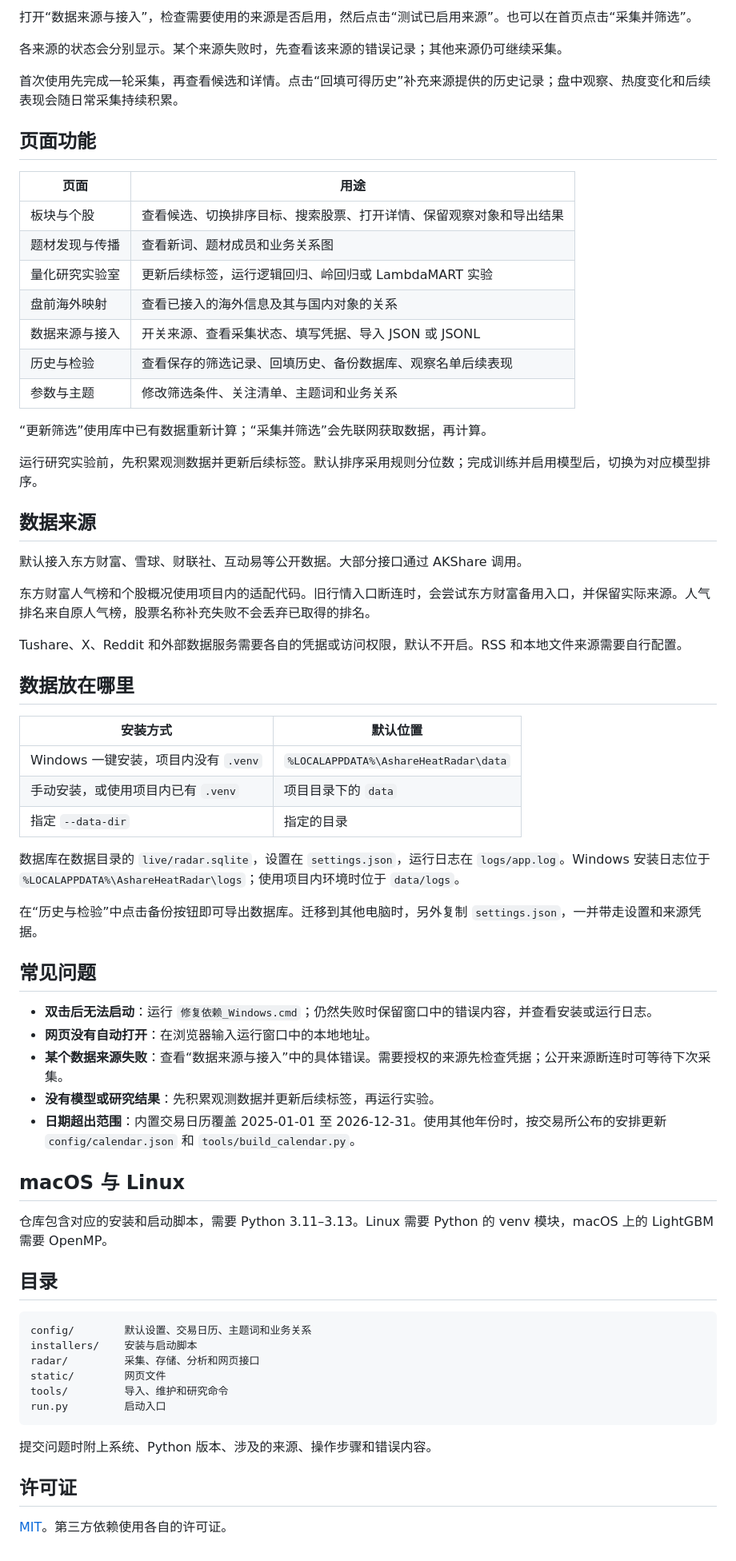
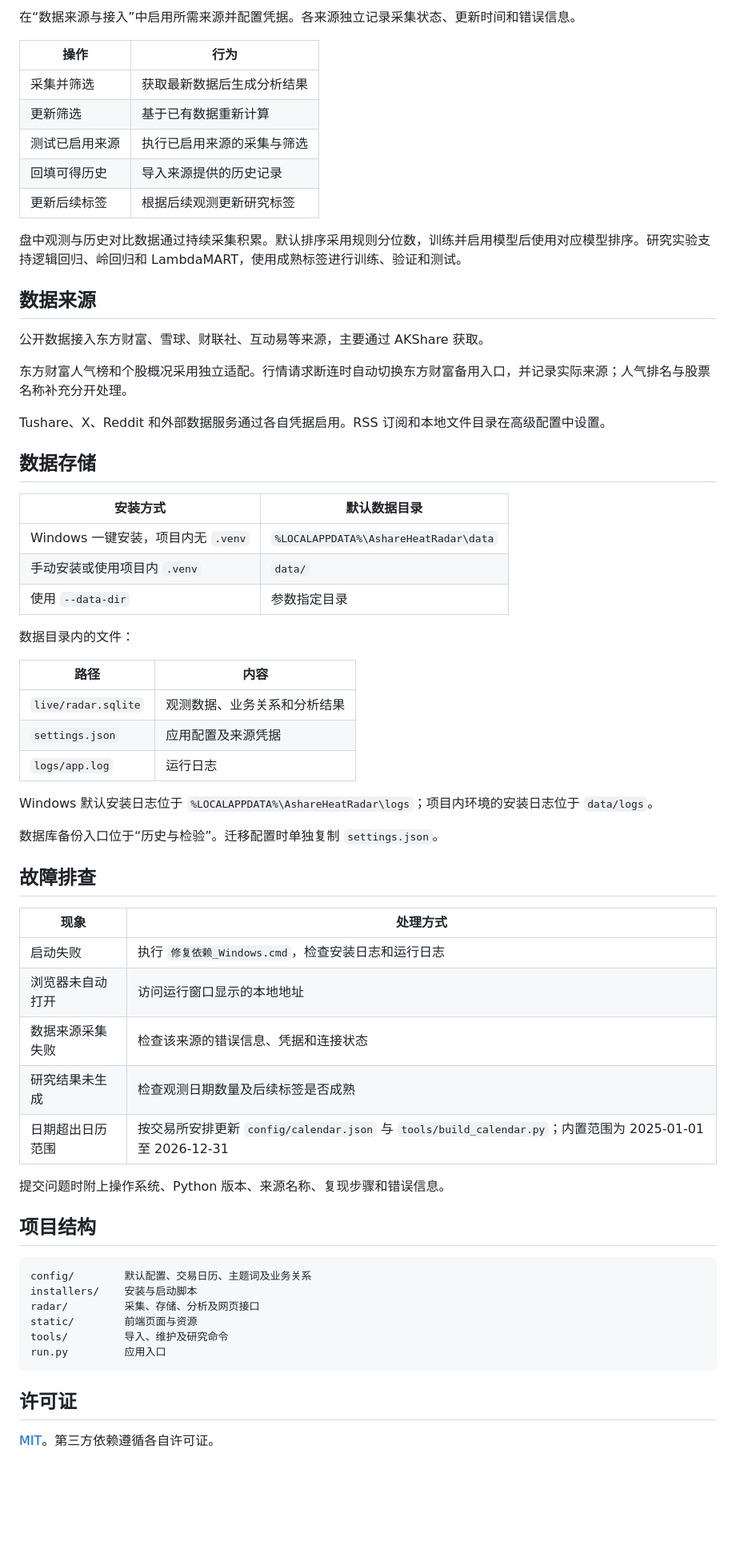
Before and after one commit to phuongdung160114-ux/heat-radar, a Markdown page: README.md, the part around one of its changes. Shown at 80% size. GitHub-like rendering; blank space fills up the shorter version.

Commit message:
Rewrite README in concise technical style

````diff
--- a/README.md
+++ b/README.md
@@ -48,71 +78,67 @@ py -3.13 -m venv .venv
 
-打开“数据来源与接入”，检查需要使用的来源是否启用，然后点击“测试已启用来源”。也可以在首页点击“采集并筛选”。
+在“数据来源与接入”中启用所需来源并配置凭据。各来源独立记录采集状态、更新时间和错误信息。
 
-各来源的状态会分别显示。某个来源失败时，先查看该来源的错误记录；其他来源仍可继续采集。
+| 操作 | 行为 |
+|---|---|
+| 采集并筛选 | 获取最新数据后生成分析结果 |
+| 更新筛选 | 基于已有数据重新计算 |
+| 测试已启用来源 | 执行已启用来源的采集与筛选 |
+| 回填可得历史 | 导入来源提供的历史记录 |
+| 更新后续标签 | 根据后续观测更新研究标签 |
 
-首次使用先完成一轮采集，再查看候选和详情。点击“回填可得历史”补充来源提供的历史记录；盘中观察、热度变化和后续表现会随日常采集持续积累。
-
-## 页面功能
-
-| 页面 | 用途 |
-|---|---|
-| 板块与个股 | 查看候选、切换排序目标、搜索股票、打开详情、保留观察对象和导出结果 |
-| 题材发现与传播 | 查看新词、题材成员和业务关系图 |
-| 量化研究实验室 | 更新后续标签，运行逻辑回归、岭回归或 LambdaMART 实验 |
-| 盘前海外映射 | 查看已接入的海外信息及其与国内对象的关系 |
-| 数据来源与接入 | 开关来源、查看采集状态、填写凭据、导入 JSON 或 JSONL |
-| 历史与检验 | 查看保存的筛选记录、回填历史、备份数据库、观察名单后续表现 |
-| 参数与主题 | 修改筛选条件、关注清单、主题词和业务关系 |
-
-“更新筛选”使用库中已有数据重新计算；“采集并筛选”会先联网获取数据，再计算。
-
-运行研究实验前，先积累观测数据并更新后续标签。默认排序采用规则分位数；完成训练并启用模型后，切换为对应模型排序。
+盘中观测与历史对比数据通过持续采集积累。默认排序采用规则分位数，训练并启用模型后使用对应模型排序。研究实验支持逻辑回归、岭回归和 LambdaMART，使用成熟标签进行训练、验证和测试。
 
 ## 数据来源
 
-默认接入东方财富、雪球、财联社、互动易等公开数据。大部分接口通过 AKShare 调用。
+公开数据接入东方财富、雪球、财联社、互动易等来源，主要通过 AKShare 获取。
 
-东方财富人气榜和个股概况使用项目内的适配代码。旧行情入口断连时，会尝试东方财富备用入口，并保留实际来源。人气排名来自原人气榜，股票名称补充失败不会丢弃已取得的排名。
+东方财富人气榜和个股概况采用独立适配。行情请求断连时自动切换东方财富备用入口，并记录实际来源；人气排名与股票名称补充分开处理。
 
-Tushare、X、Reddit 和外部数据服务需要各自的凭据或访问权限，默认不开启。RSS 和本地文件来源需要自行配置。
+Tushare、X、Reddit 和外部数据服务通过各自凭据启用。RSS 订阅和本地文件目录在高级配置中设置。
 
-## 数据放在哪里
+## 数据存储
 
-| 安装方式 | 默认位置 |
+| 安装方式 | 默认数据目录 |
 |---|---|
-| Windows 一键安装，项目内没有 `.venv` | `%LOCALAPPDATA%\AshareHeatRadar\data` |
-| 手动安装，或使用项目内已有 `.venv` | 项目目录下的 `data` |
-| 指定 `--data-dir` | 指定的目录 |
+| Windows 一键安装，项目内无 `.venv` | `%LOCALAPPDATA%\AshareHeatRadar\data` |
+| 手动安装或使用项目内 `.venv` | `data/` |
+| 使用 `--data-dir` | 参数指定目录 |
 
-数据库在数据目录的 `live/radar.sqlite`，设置在 `settings.json`，运行日志在 `logs/app.log`。Windows 安装日志位于 `%LOCALAPPDATA%\AshareHeatRadar\logs`；使用项目内环境时位于 `data/logs`。
+数据目录内的文件：
 
-在“历史与检验”中点击备份按钮即可导出数据库。迁移到其他电脑时，另外复制 `settings.json`，一并带走设置和来源凭据。
+| 路径 | 内容 |
+|---|---|
+| `live/radar.sqlite` | 观测数据、业务关系和分析结果 |
+| `settings.json` | 应用配置及来源凭据 |
+| `logs/app.log` | 运行日志 |
 
-## 常见问题
+Windows 默认安装日志位于 `%LOCALAPPDATA%\AshareHeatRadar\logs`；项目内环境的安装日志位于 `data/logs`。
 
-- **双击后无法启动**：运行 `修复依赖_Windows.cmd`；仍然失败时保留窗口中的错误内容，并查看安装或运行日志。
-- **网页没有自动打开**：在浏览器输入运行窗口中的本地地址。
-- **某个数据来源失败**：查看“数据来源与接入”中的具体错误。需要授权的来源先检查凭据；公开来源断连时可等待下次采集。
-- **没有模型或研究结果**：先积累观测数据并更新后续标签，再运行实验。
-- **日期超出范围**：内置交易日历覆盖 2025-01-01 至 2026-12-31。使用其他年份时，按交易所公布的安排更新 `config/calendar.json` 和 `tools/build_calendar.py`。
+数据库备份入口位于“历史与检验”。迁移配置时单独复制 `settings.json`。
 
-## macOS 与 Linux
+## 故障排查
 
-仓库包含对应的安装和启动脚本，需要 Python 3.11–3.13。Linux 需要 Python 的 venv 模块，macOS 上的 LightGBM 需要 OpenMP。
+| 现象 | 处理方式 |
+|---|---|
+| 启动失败 | 执行 `修复依赖_Windows.cmd`，检查安装日志和运行日志 |
+| 浏览器未自动打开 | 访问运行窗口显示的本地地址 |
+| 数据来源采集失败 | 检查该来源的错误信息、凭据和连接状态 |
+| 研究结果未生成 | 检查观测日期数量及后续标签是否成熟 |
+| 日期超出日历范围 | 按交易所安排更新 `config/calendar.json` 与 `tools/build_calendar.py`；内置范围为 2025-01-01 至 2026-12-31 |
 
-## 目录
+提交问题时附上操作系统、Python 版本、来源名称、复现步骤和错误信息。
+
+## 项目结构
 
 ```text
-config/        默认设置、交易日历、主题词和业务关系
+config/        默认配置、交易日历、主题词及业务关系
 installers/    安装与启动脚本
-radar/         采集、存储、分析和网页接口
-static/        网页文件
-tools/         导入、维护和研究命令
-run.py         启动入口
+radar/         采集、存储、分析及网页接口
+static/        前端页面与资源
+tools/         导入、维护及研究命令
+run.py         应用入口
 ```
-
-提交问题时附上系统、Python 版本、涉及的来源、操作步骤和错误内容。
 
 ## 许可证
 
-[MIT](LICENSE)。第三方依赖使用各自的许可证。
+[MIT](LICENSE)。第三方依赖遵循各自许可证。
````
Also changed, not shown: other parts of README.md (+55 -25 lines).
